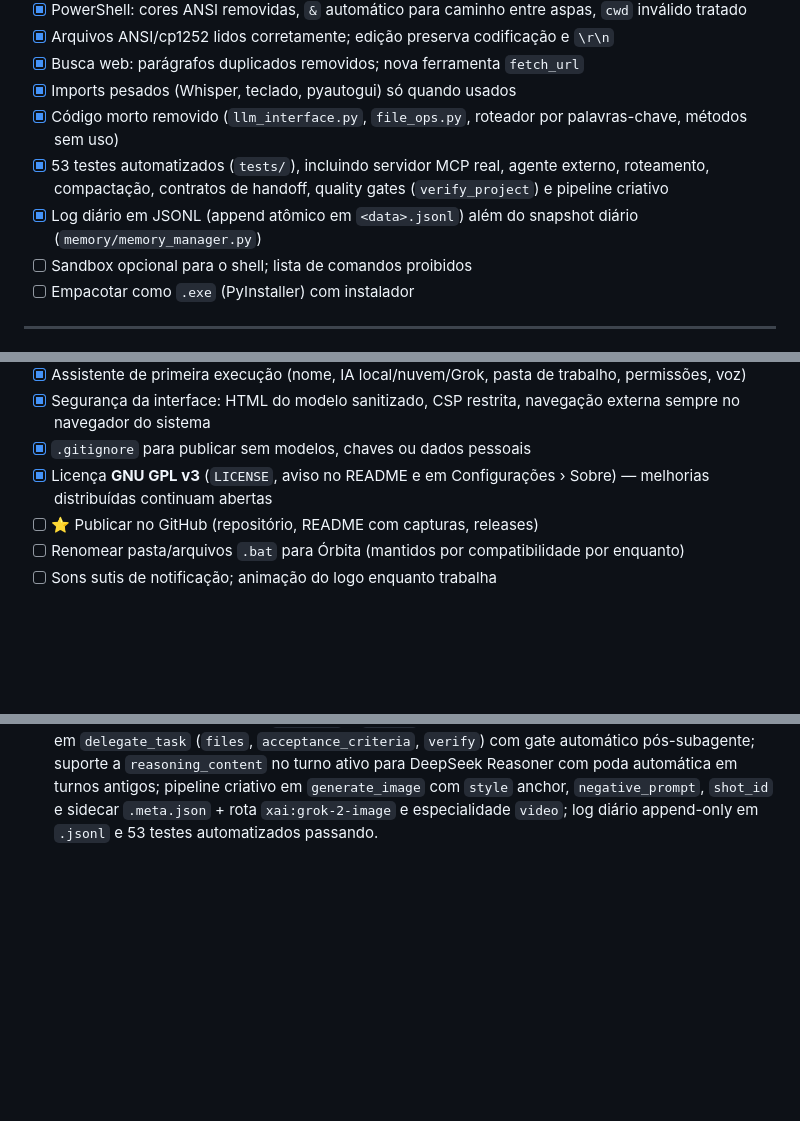
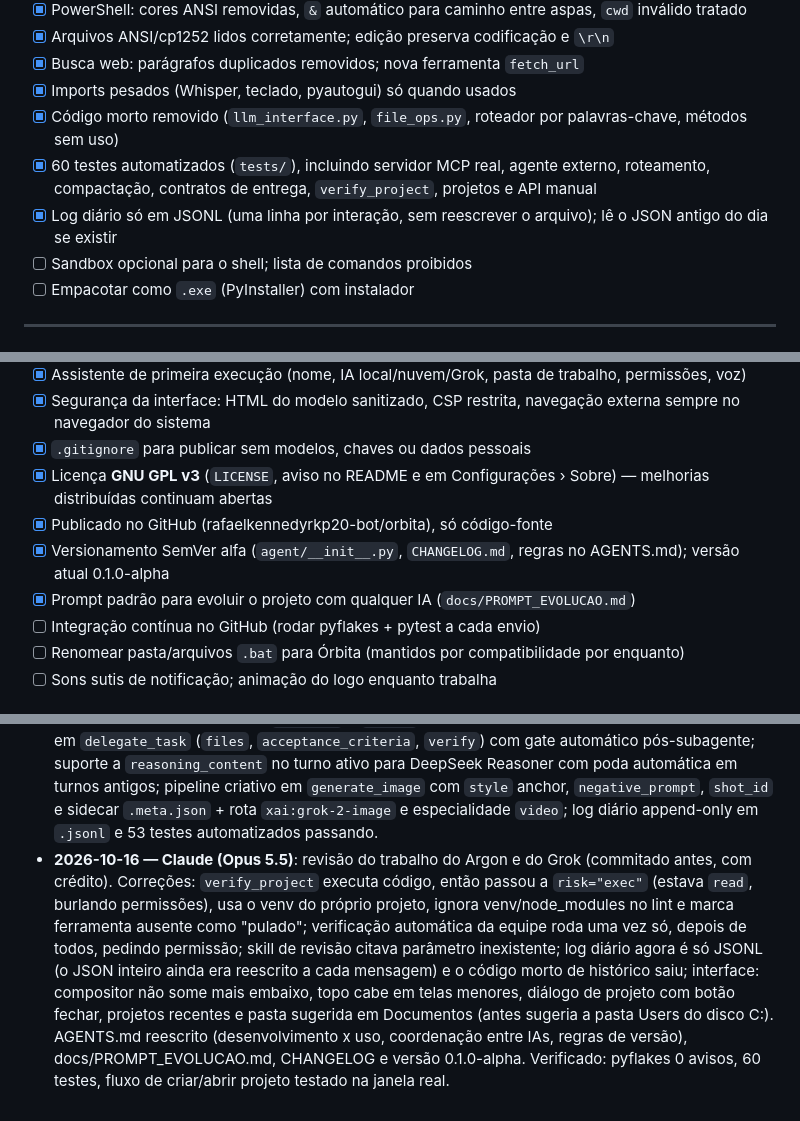
Before and after one commit to rafaelkennedyrkp20-bot/orbita, a Markdown page: ROADMAP.md, 3 parts joined by grey strips. GitHub-like rendering; blank space fills up the shorter version.

```diff
--- a/ROADMAP.md
+++ b/ROADMAP.md
@@ -109,8 +111,8 @@ Legenda: `[x]` feito e verificado · `[~]` parcial · `[ ]` pendente · ⭐ prio
 - [x] Busca web: parágrafos duplicados removidos; nova ferramenta `fetch_url`
 - [x] Imports pesados (Whisper, teclado, pyautogui) só quando usados
 - [x] Código morto removido (`llm_interface.py`, `file_ops.py`, roteador por palavras-chave, métodos sem uso)
-- [x] 53 testes automatizados (`tests/`), incluindo servidor MCP real, agente externo, roteamento, compactação, contratos de handoff, quality gates (`verify_project`) e pipeline criativo
-- [x] Log diário em JSONL (append atômico em `<data>.jsonl`) além do snapshot diário (`memory/memory_manager.py`)
+- [x] 60 testes automatizados (`tests/`), incluindo servidor MCP real, agente externo, roteamento, compactação, contratos de entrega, `verify_project`, projetos e API manual
+- [x] Log diário só em JSONL (uma linha por interação, sem reescrever o arquivo); lê o JSON antigo do dia se existir
 - [ ] Sandbox opcional para o shell; lista de comandos proibidos
 - [ ] Empacotar como `.exe` (PyInstaller) com instalador
 
@@ -128,7 +130,10 @@ Legenda: `[x]` feito e verificado · `[~]` parcial · `[ ]` pendente · ⭐ prio
 - [x] Segurança da interface: HTML do modelo sanitizado, CSP restrita, navegação externa sempre no navegador do sistema
 - [x] `.gitignore` para publicar sem modelos, chaves ou dados pessoais
 - [x] Licença **GNU GPL v3** (`LICENSE`, aviso no README e em Configurações › Sobre) — melhorias distribuídas continuam abertas
-- [ ] ⭐ Publicar no GitHub (repositório, README com capturas, releases)
+- [x] Publicado no GitHub (rafaelkennedyrkp20-bot/orbita), só código-fonte
+- [x] Versionamento SemVer alfa (`agent/__init__.py`, `CHANGELOG.md`, regras no AGENTS.md); versão atual 0.1.0-alpha
+- [x] Prompt padrão para evoluir o projeto com qualquer IA (`docs/PROMPT_EVOLUCAO.md`)
+- [ ] Integração contínua no GitHub (rodar pyflakes + pytest a cada envio)
 - [ ] Renomear pasta/arquivos `.bat` para Órbita (mantidos por compatibilidade por enquanto)
 - [ ] Sons sutis de notificação; animação do logo enquanto trabalha
 
@@ -155,3 +160,13 @@ Legenda: `[x]` feito e verificado · `[~]` parcial · `[ ]` pendente · ⭐ prio
   suporte a `reasoning_content` no turno ativo para DeepSeek Reasoner com poda automática em turnos antigos;
   pipeline criativo em `generate_image` com `style` anchor, `negative_prompt`, `shot_id` e sidecar `.meta.json` + rota `xai:grok-2-image` e especialidade `video`;
   log diário append-only em `.jsonl` e 53 testes automatizados passando.
+- **2026-10-16 — Claude (Opus 5.5)**: revisão do trabalho do Argon e do Grok (commitado antes, com crédito).
+  Correções: `verify_project` executa código, então passou a `risk="exec"` (estava `read`, burlando permissões),
+  usa o venv do próprio projeto, ignora venv/node_modules no lint e marca ferramenta ausente como "pulado";
+  verificação automática da equipe roda uma vez só, depois de todos, pedindo permissão; skill de revisão citava
+  parâmetro inexistente; log diário agora é só JSONL (o JSON inteiro ainda era reescrito a cada mensagem) e o
+  código morto de histórico saiu; interface: compositor não some mais embaixo, topo cabe em telas menores,
+  diálogo de projeto com botão fechar, projetos recentes e pasta sugerida em Documentos (antes sugeria a pasta
+  Users do disco C:). AGENTS.md reescrito (desenvolvimento x uso, coordenação entre IAs, regras de versão),
+  docs/PROMPT_EVOLUCAO.md, CHANGELOG e versão 0.1.0-alpha. Verificado: pyflakes 0 avisos, 60 testes,
+  fluxo de criar/abrir projeto testado na janela real.
```
Also changed, not shown: other parts of ROADMAP.md (+2 -0 lines), CHANGELOG.md (added, +45 -0 lines), README.md (+7 -1 lines).
